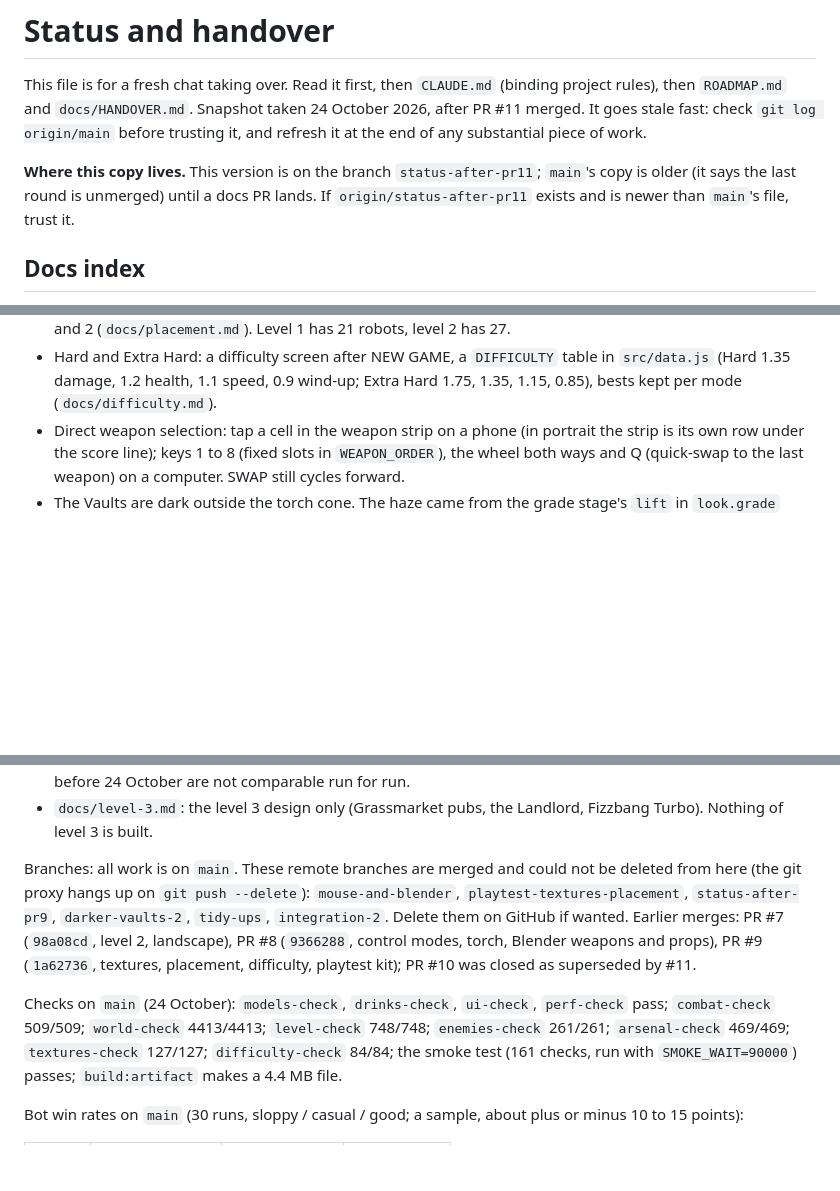
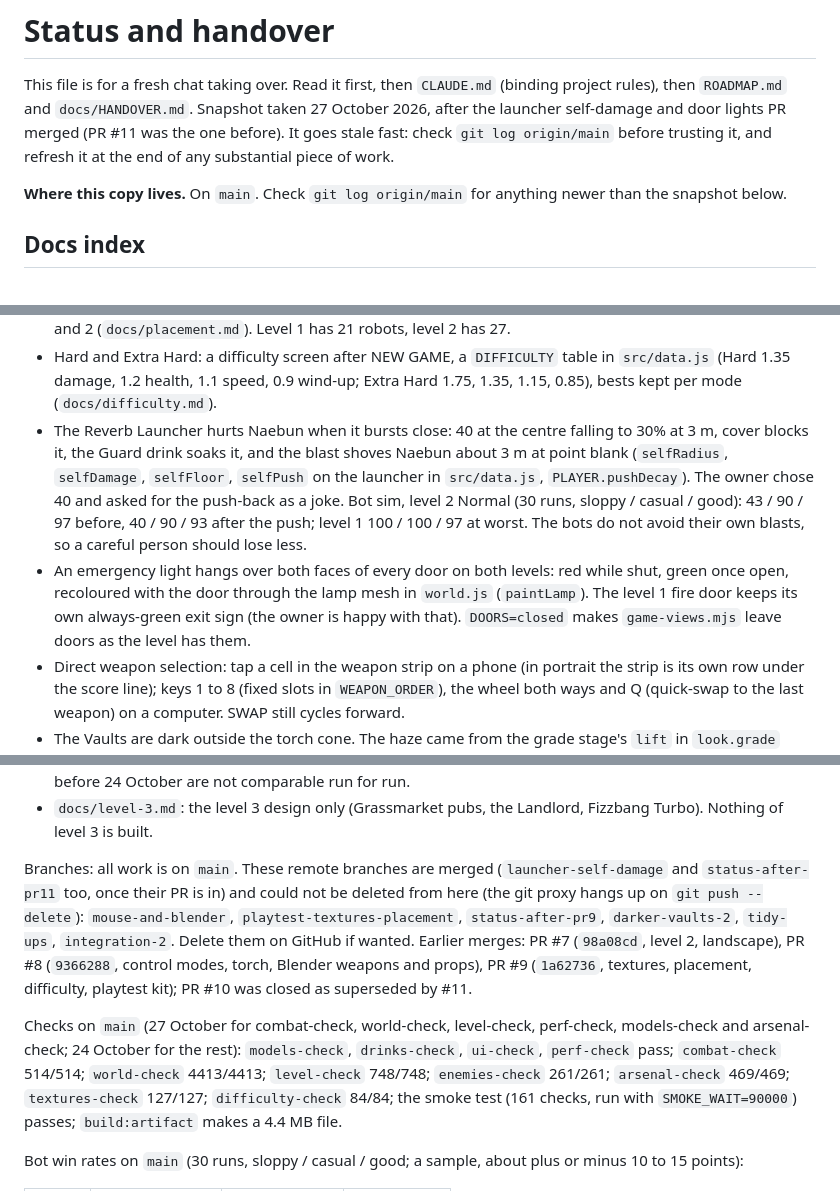
Before and after one commit to Naebun/mobilegame, a Markdown page: STATUS.md, 3 parts joined by grey strips. Drawn GitHub-style; blank space fills up the shorter version.

Commit message:
STATUS.md: launcher self-damage, door lights, where this copy lives
Co-Authored-By: Claude Sonnet 5.5 <noreply@anthropic.com>
Claude-Session: https://claude.ai/code/session_01F9FEdkzg4DQGHVPBcyaN4E

```diff
--- a/STATUS.md
+++ b/STATUS.md
@@ -1,11 +1,10 @@
 # Status and handover
 
 This file is for a fresh chat taking over. Read it first, then `CLAUDE.md` (binding project rules), then `ROADMAP.md` and
-`docs/HANDOVER.md`. Snapshot taken 24 October 2026, after PR #11 merged. It goes stale fast: check `git log origin/main` before
+`docs/HANDOVER.md`. Snapshot taken 27 October 2026, after the launcher self-damage and door lights PR merged (PR #11 was the one before). It goes stale fast: check `git log origin/main` before
 trusting it, and refresh it at the end of any substantial piece of work.
 
-**Where this copy lives.** This version is on the branch `status-after-pr11`; `main`'s copy is older (it says the last round is
-unmerged) until a docs PR lands. If `origin/status-after-pr11` exists and is newer than `main`'s file, trust it.
+**Where this copy lives.** On `main`. Check `git log origin/main` for anything newer than the snapshot below.
 
 ## Docs index
 
@@ -37,6 +36,14 @@ anyone whose pronouns have not been stated, the owner included.
   robots, level 2 has 27.
 - Hard and Extra Hard: a difficulty screen after NEW GAME, a `DIFFICULTY` table in `src/data.js` (Hard 1.35 damage, 1.2 health,
   1.1 speed, 0.9 wind-up; Extra Hard 1.75, 1.35, 1.15, 0.85), bests kept per mode (`docs/difficulty.md`).
+- The Reverb Launcher hurts Naebun when it bursts close: 40 at the centre falling to 30% at 3 m, cover blocks it, the Guard drink
+  soaks it, and the blast shoves Naebun about 3 m at point blank (`selfRadius`, `selfDamage`, `selfFloor`, `selfPush` on the
+  launcher in `src/data.js`, `PLAYER.pushDecay`). The owner chose 40 and asked for the push-back as a joke. Bot sim, level 2 Normal
+  (30 runs, sloppy / casual / good): 43 / 90 / 97 before, 40 / 90 / 93 after the push; level 1 100 / 100 / 97 at worst. The bots
+  do not avoid their own blasts, so a careful person should lose less.
+- An emergency light hangs over both faces of every door on both levels: red while shut, green once open, recoloured with the
+  door through the lamp mesh in `world.js` (`paintLamp`). The level 1 fire door keeps its own always-green exit sign (the owner is
+  happy with that). `DOORS=closed` makes `game-views.mjs` leave doors as the level has them.
 - Direct weapon selection: tap a cell in the weapon strip on a phone (in portrait the strip is its own row under the score line);
   keys 1 to 8 (fixed slots in `WEAPON_ORDER`), the wheel both ways and Q (quick-swap to the last weapon) on a computer. SWAP still
   cycles forward.
@@ -50,13 +57,13 @@ anyone whose pronouns have not been stated, the owner included.
   comparable run for run.
 - `docs/level-3.md`: the level 3 design only (Grassmarket pubs, the Landlord, Fizzbang Turbo). Nothing of level 3 is built.
 
-Branches: all work is on `main`. These remote branches are merged and could not be deleted from here (the git proxy hangs up on
+Branches: all work is on `main`. These remote branches are merged (`launcher-self-damage` and `status-after-pr11` too, once their PR is in) and could not be deleted from here (the git proxy hangs up on
 `git push --delete`): `mouse-and-blender`, `playtest-textures-placement`, `status-after-pr9`, `darker-vaults-2`, `tidy-ups`,
 `integration-2`. Delete them on GitHub if wanted. Earlier merges: PR #7 (`98a08cd`, level 2, landscape), PR #8 (`9366288`, control
 modes, torch, Blender weapons and props), PR #9 (`1a62736`, textures, placement, difficulty, playtest kit); PR #10 was closed as
 superseded by #11.
 
-Checks on `main` (24 October): `models-check`, `drinks-check`, `ui-check`, `perf-check` pass; `combat-check` 509/509; `world-check`
+Checks on `main` (27 October for combat-check, world-check, level-check, perf-check, models-check and arsenal-check; 24 October for the rest): `models-check`, `drinks-check`, `ui-check`, `perf-check` pass; `combat-check` 514/514; `world-check`
 4413/4413; `level-check` 748/748; `enemies-check` 261/261; `arsenal-check` 469/469; `textures-check` 127/127; `difficulty-check`
 84/84; the smoke test (161 checks, run with `SMOKE_WAIT=90000`) passes; `build:artifact` makes a 4.4 MB file.
 
```
Also changed, not shown: other parts of STATUS.md (+1 -1 lines).
